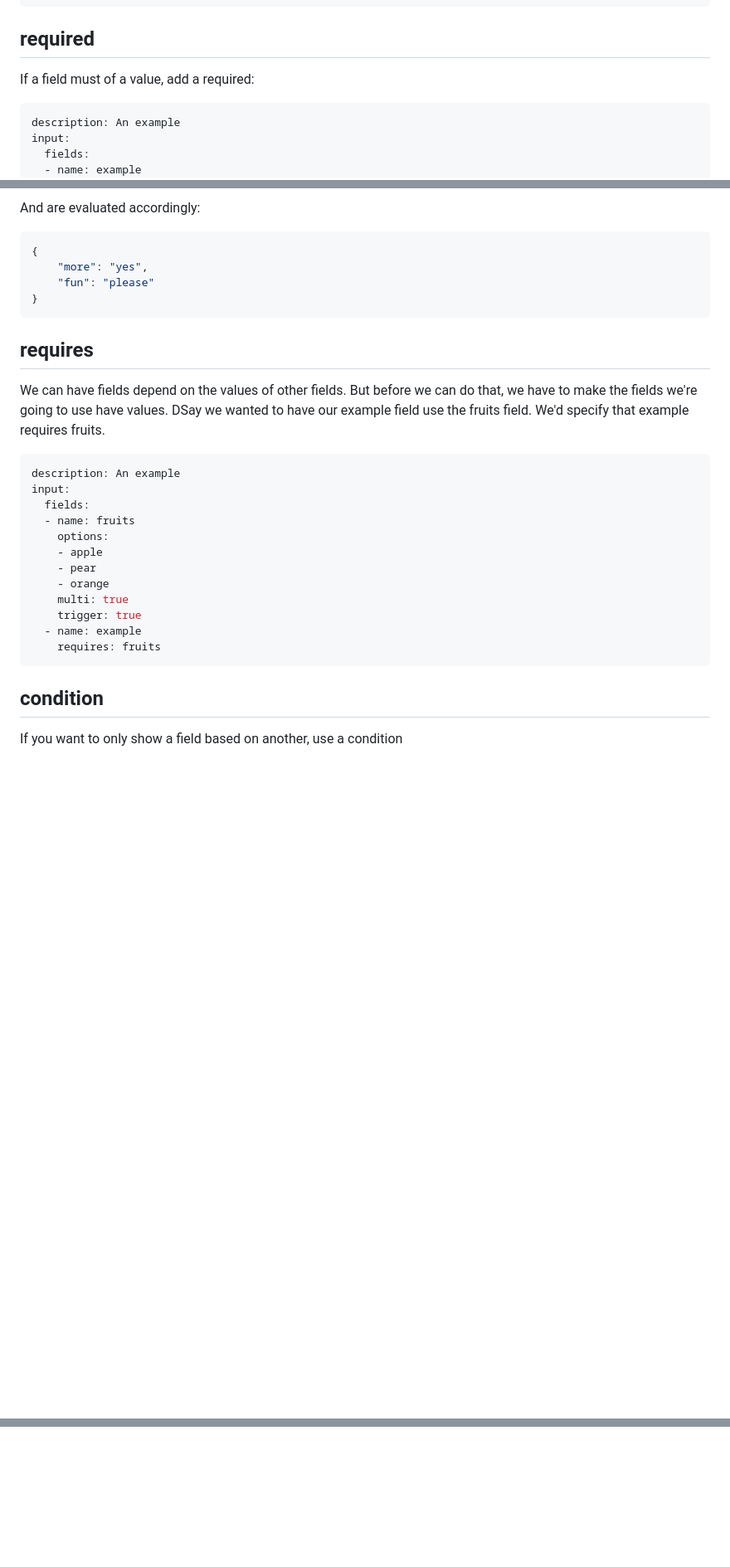
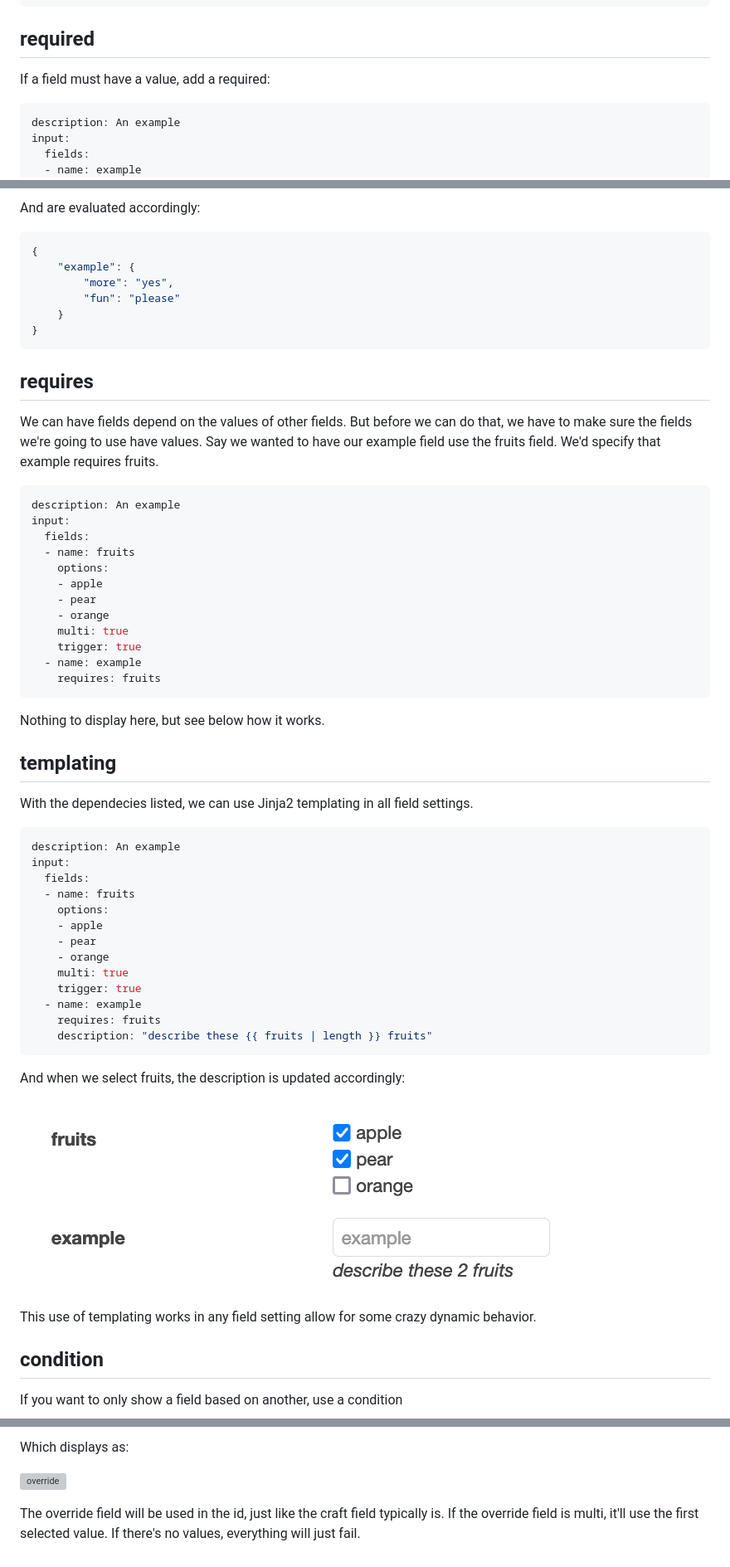
Before and after one commit to gaf3/cnc-forge, a Markdown page: Input.md, 3 parts joined by grey strips. Shown: that part at 83% size. Rendered like a GitHub page; pictures changed too: img/templating.png (added); blank space fills up the shorter version; grey boxes are pictures that could not be loaded.

Commit message:
Added GitHub and finished Input

````diff
--- a/Input.md
+++ b/Input.md
@@ -46,7 +76,7 @@ This is the demo example.
 
 ## required
 
-If a field must of a value, add a required:
+If a field must have a value, add a required:
 
 ```yaml
 description: An example
@@ -377,16 +411,18 @@ And are evaluated accordingly:
 
 ```json
 {
-    "more": "yes",
-    "fun": "please"
+    "example": {
+        "more": "yes",
+        "fun": "please"
+    }
 }
 ```
 
 ## requires
 
 We can have fields depend on the values of other fields. But before we can do that, we
-have to make the fields we're going to use have values. DSay we wanted to have our example
-field use the fruits field. We'd specify that example requires fruits.
+have to make sure the fields we're going to use have values. Say we wanted to have our
+example field use the fruits field. We'd specify that example requires fruits.
 
 ```yaml
 description: An example
@@ -402,6 +438,34 @@ input:
   - name: example
     requires: fruits
 ```
+
+Nothing to display here, but see below how it works.
+
+## templating
+
+With the dependecies listed, we can use Jinja2 templating in all field settings.
+
+```yaml
+description: An example
+input:
+  fields:
+  - name: fruits
+    options:
+    - apple
+    - pear
+    - orange
+    multi: true
+    trigger: true
+  - name: example
+    requires: fruits
+    description: "describe these {{ fruits | length }} fruits"
+```
+
+And when we select fruits, the description is updated accordingly:
+
+![templating](/img/templating.png)
+
+This use of templating works in any field setting allow for some crazy dynamic behavior.
 
 ## condition
 
@@ -495,0 +641,6 @@ Selecting some fruits shows matching fields:
+Which displays as:
+
+![override](/img/override)
+
+The override field will be used in the id, just like the craft field typically is. If the override
+field is multi, it'll use the first selected value. If there's no values, everything will just fail.
````
Also changed, not shown: other parts of Input.md (+120 -5 lines), img/additional.png (added), img/override.png (added), img/update.png (added), 3 other files.
